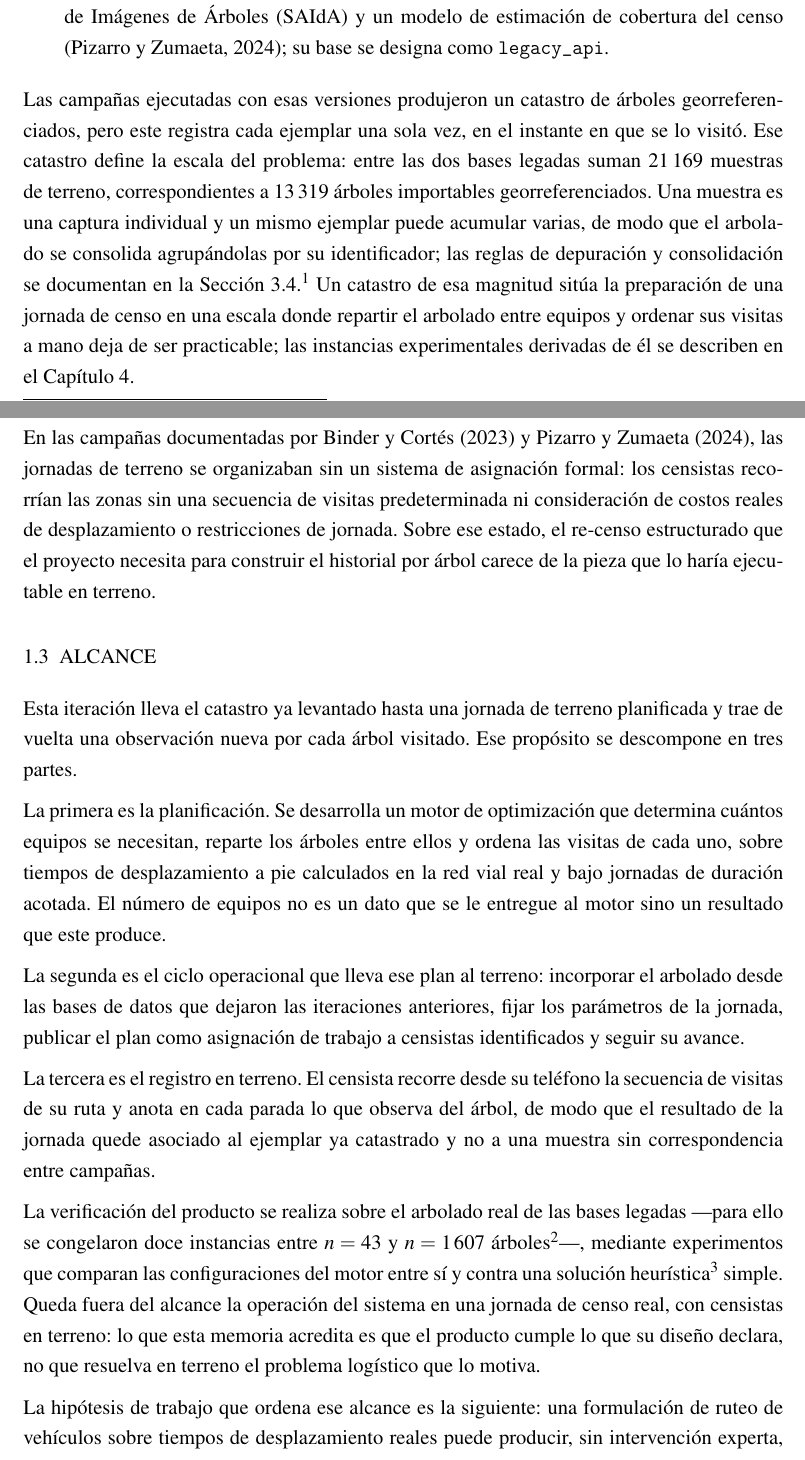
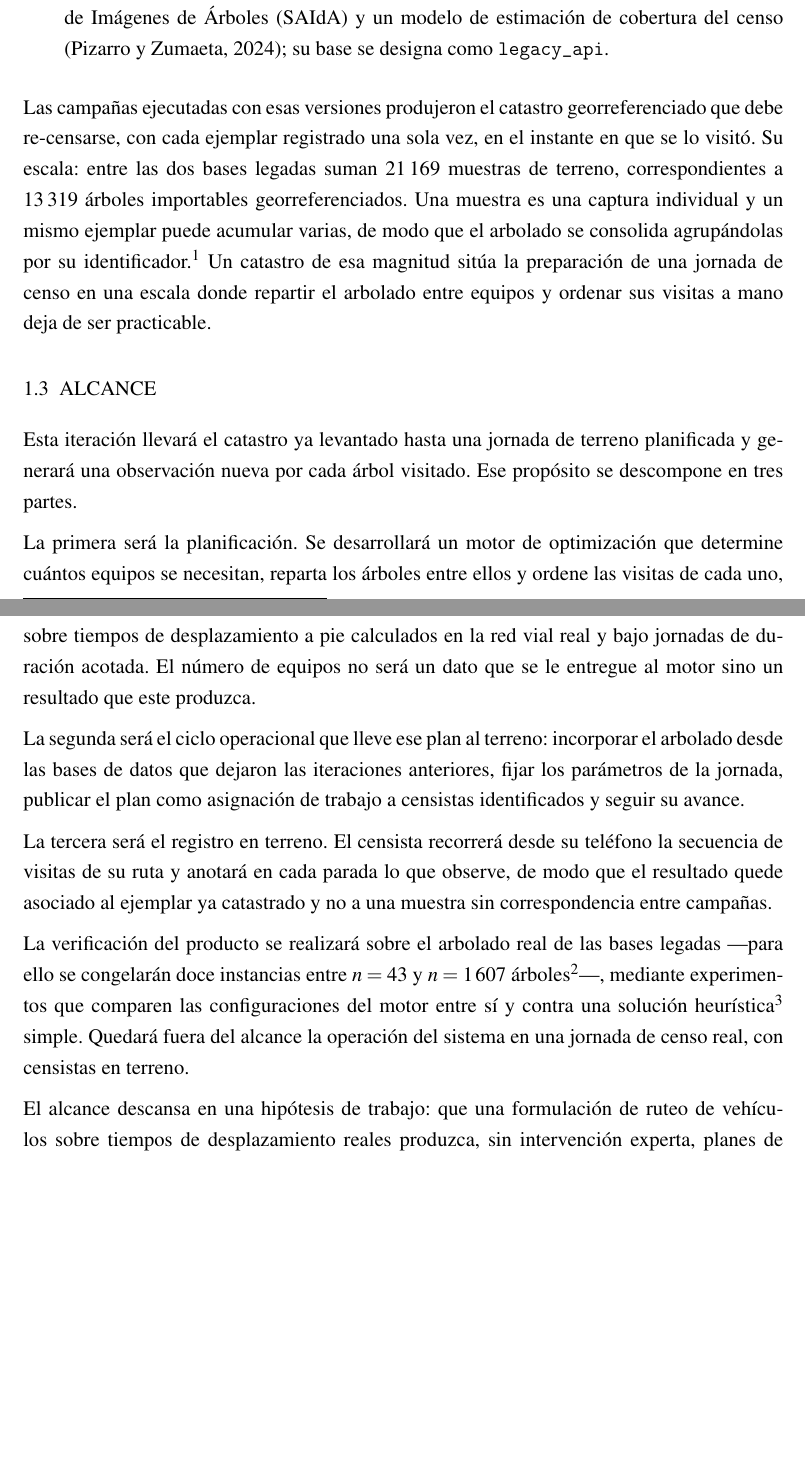
Before and after one commit to AlbertoZuiga/arbocensus, a LaTeX thesis (docs/thesis/main.tex, which reads docs/thesis/secciones/01-problematica.tex): two parts of pages 10 and 11 of 134 before the commit and two parts of pages 10 and 11 of 133 after it, joined at a grey line, cut so that both start at the same text, the shorter picture padded with empty space. Compiled offline with pdfLaTeX.

Commit message:
docs(thesis): apply reviewer conciseness fixes to abstract and chapter 1
Removes flagged redundancies: parenthetical clause duplicating model
outputs in abstract, repeated ruteo/resueltos wording, task enumeration
dash, forward references to chapters 2 and 4, and rewrites the
Binder/Pizarro campaign paragraph that repeated section 1.1. Section
reference for legacy consolidation rules moved to a footnote; Anexo 7
anchor relocated to section 3.4 where the content lives. 'Trae de
vuelta' replaced by 'genera'; hypothesis rephrased as a single sentence.

```diff
--- a/docs/thesis/secciones/01-problematica.tex
+++ b/docs/thesis/secciones/01-problematica.tex
@@ -78,51 +74,42 @@ La plataforma de censado se construyó en iteraciones sucesivas desde 2021:
 %   - Discrepancia de año de inicio entre fuentes (Binder/Cortés: 2022; Pizarro:
 %     2021) queda resuelta a 2021 por el commit inicial del repositorio original.
 
-Las campañas ejecutadas con esas versiones produjeron un catastro de árboles georreferenciados, pero
-este registra cada ejemplar una sola vez, en el instante en que se lo visitó. Ese catastro define
-la escala del problema: entre las dos bases legadas suman 21\,169
+Las campañas ejecutadas con esas versiones produjeron el catastro georreferenciado que debe
+re-censarse, con cada ejemplar registrado una sola vez, en el instante en que se lo visitó. Su
+escala: entre las dos bases legadas suman 21\,169
 muestras de terreno, correspondientes a 13\,319 árboles importables georreferenciados. Una muestra
 es una captura individual y un mismo ejemplar puede acumular varias, de modo que el arbolado se
-consolida agrupándolas por su identificador; las reglas de depuración y consolidación se documentan
-en la Sección~\ref{sec:legacy}.\footnote{Ver \hyperref[anx:modelo-legado]{Anexo 7}.} Un catastro de esa magnitud sitúa la preparación de una
+consolida agrupándolas por su identificador.\footnote{Las reglas de depuración y consolidación se
+documentan en la Sección~\ref{sec:legacy}.} Un catastro de esa magnitud sitúa la preparación de una
 jornada de censo en una escala donde repartir el arbolado entre equipos y ordenar sus visitas a
-mano deja de ser practicable; las instancias experimentales derivadas de él se describen en el
-Capítulo~\ref{cap:resultados}.
-
-En las campañas documentadas por Binder y Cortés \citeyearpar{binder-cortes2023} y Pizarro y
-Zumaeta \citeyearpar{pizarro-zumaeta2024}, las jornadas
-de terreno se organizaban sin un sistema de asignación formal: los censistas recorrían las zonas
-sin una secuencia de visitas predeterminada ni consideración de costos reales de desplazamiento o
-restricciones de jornada. Sobre ese estado, el re-censo estructurado que el proyecto necesita para
-construir el historial por árbol carece de la pieza que lo haría ejecutable en terreno.
+mano deja de ser practicable.
 
 \section{ALCANCE}
 \label{sec:alcance-desarrollo}
 
-Esta iteración lleva el catastro ya levantado hasta una jornada de terreno planificada y trae de
-vuelta una observación nueva por cada árbol visitado. Ese propósito se descompone en tres partes.
+Esta iteración llevará el catastro ya levantado hasta una jornada de terreno planificada y generará
+una observación nueva por cada árbol visitado. Ese propósito se descompone en tres partes.
 
-La primera es la planificación. Se desarrolla un motor de optimización que determina cuántos equipos
-se necesitan, reparte los árboles entre ellos y ordena las visitas de cada uno, sobre tiempos de
-desplazamiento a pie calculados en la red vial real y bajo jornadas de duración acotada. El número
-de equipos no es un dato que se le entregue al motor sino un resultado que este produce.
+La primera será la planificación. Se desarrollará un motor de optimización que determine cuántos
+equipos se necesitan, reparta los árboles entre ellos y ordene las visitas de cada uno, sobre
+tiempos de desplazamiento a pie calculados en la red vial real y bajo jornadas de duración acotada.
+El número de equipos no será un dato que se le entregue al motor sino un resultado que este produzca.
 
-La segunda es el ciclo operacional que lleva ese plan al terreno: incorporar el arbolado desde las
+La segunda será el ciclo operacional que lleve ese plan al terreno: incorporar el arbolado desde las
 bases de datos que dejaron las iteraciones anteriores, fijar los parámetros de la jornada, publicar
 el plan como asignación de trabajo a censistas identificados y seguir su avance.
 
-La tercera es el registro en terreno. El censista recorre desde su teléfono la secuencia de visitas
-de su ruta y anota en cada parada lo que observa del árbol, de modo que el resultado de la jornada
-quede asociado al ejemplar ya catastrado y no a una muestra sin correspondencia entre campañas.
+La tercera será el registro en terreno. El censista recorrerá desde su teléfono la secuencia de
+visitas de su ruta y anotará en cada parada lo que observe, de modo que el resultado quede asociado
+al ejemplar ya catastrado y no a una muestra sin correspondencia entre campañas.
 
-La verificación del producto se realiza sobre el arbolado real de las bases legadas ---para ello
-se congelaron doce instancias entre $n=43$ y $n=1\,607$
-árboles\footnote{Ver \hyperref[anx:suite-instancias]{Anexo 4}.}---, mediante experimentos que comparan las configuraciones del motor entre sí y contra
-una solución heurística\footnote{Procedimiento que construye una solución razonable mediante reglas
-simples, sin garantizar que sea la mejor posible.} simple. Queda fuera del alcance la operación del
-sistema en una jornada de censo real, con
-censistas en terreno: lo que esta memoria acredita es que el producto cumple lo que su diseño
-declara, no que resuelva en terreno el problema logístico que lo motiva.
+La verificación del producto se realizará sobre el arbolado real de las bases legadas ---para ello
+se congelarán doce instancias entre $n=43$ y $n=1\,607$ árboles\footnote{Ver
+\hyperref[anx:suite-instancias]{Anexo 4}.}---, mediante experimentos que comparen las
+configuraciones del motor entre sí y contra una solución heurística\footnote{Procedimiento que
+construye una solución razonable mediante reglas simples, sin garantizar que sea la mejor posible.}
+simple. Quedará fuera del alcance la operación del sistema en una jornada de censo real, con
+censistas en terreno.
 
-La hipótesis de trabajo que ordena ese alcance es la siguiente: una formulación de ruteo de
-vehículos sobre tiempos de desplazamiento reales puede producir, sin intervención experta, planes
+El alcance descansa en una hipótesis de trabajo: que una formulación de ruteo de vehículos sobre
+tiempos de desplazamiento reales produzca, sin intervención experta, planes de re-censo que cubran
```
Also changed, not shown: docs/thesis/secciones/00-preliminares.tex (+5 -6 lines), docs/thesis/secciones/03-diseno.tex (+1 -1 lines), docs/thesis/secciones/01-problematica.tex (39 more changed lines).
